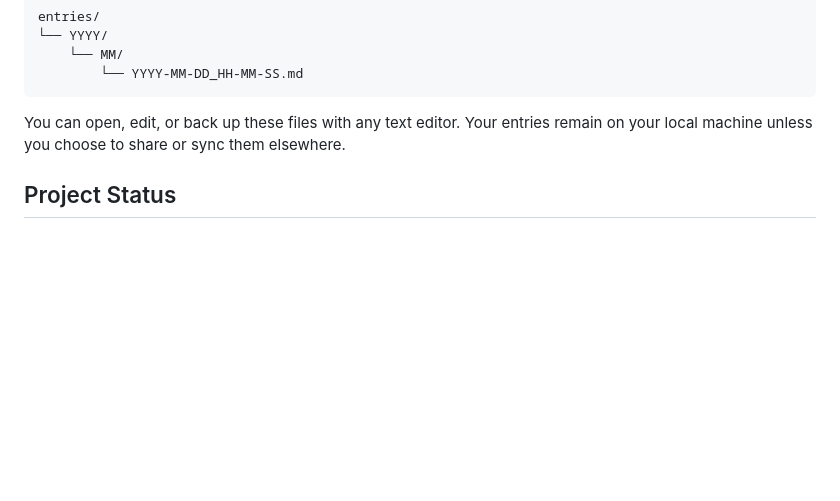
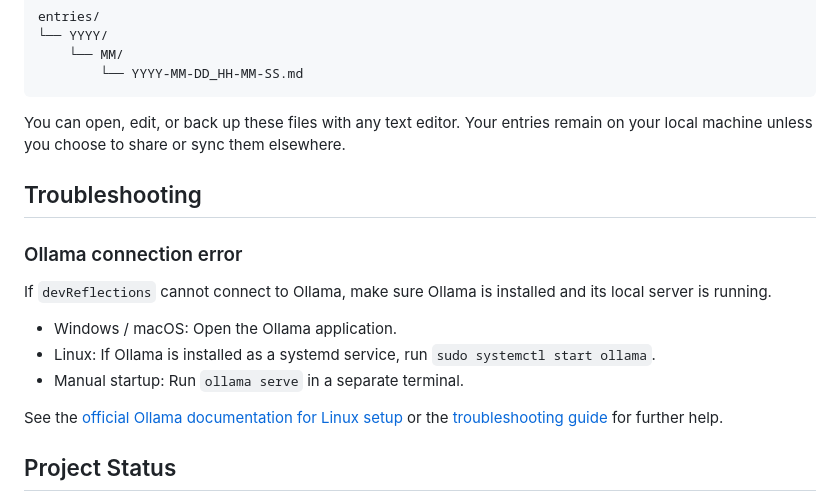
Before and after one commit to yuka-with-data/devReflections, a Markdown page: README.md, the part around the change. Drawn GitHub-style; blank space fills up the shorter version.

Commit message:
doc: add troubleshooting section

```diff
--- a/README.md
+++ b/README.md
@@ -86,6 +86,18 @@ entries/
 
 You can open, edit, or back up these files with any text editor. Your entries remain on your local machine unless you choose to share or sync them elsewhere.
 
+## Troubleshooting
+
+### Ollama connection error
+
+If `devReflections` cannot connect to Ollama, make sure Ollama is installed and its local server is running.
+
+- Windows / macOS: Open the Ollama application.
+- Linux: If Ollama is installed as a systemd service, run `sudo systemctl start ollama`.
+- Manual startup: Run `ollama serve` in a separate terminal.
+
+See the [official Ollama documentation for Linux setup](https://docs.ollama.com/linux) or the [troubleshooting guide](https://docs.ollama.com/troubleshooting) for further help.
+
 ## Project Status
 
 `devReflections` is an early-stage project built to explore a simple, local-first reflection workflow for developers.
```
